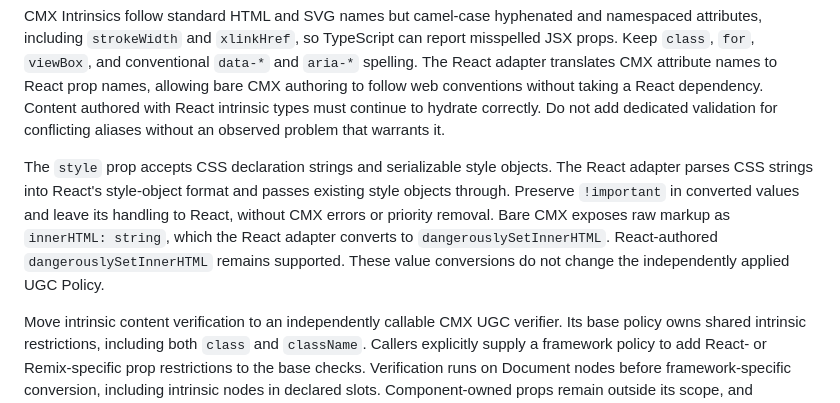
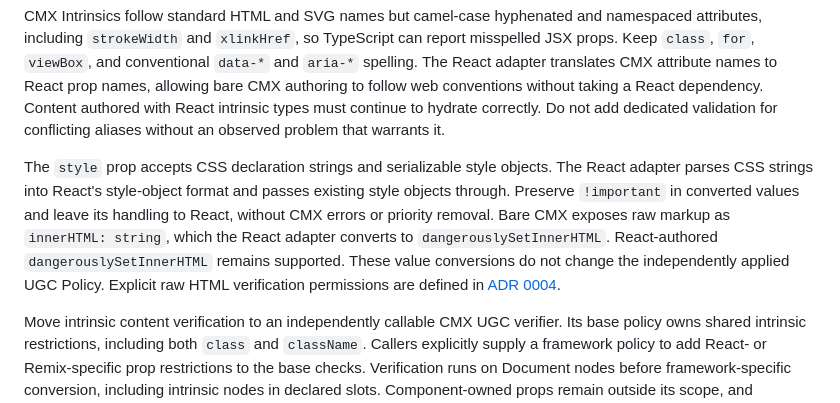
Before and after one commit to cmx-tools/packages, a Markdown page: docs/adr/0002-opt-in-cmx-intrinsic-authoring.md, the part around the change. GitHub-like rendering.

```diff
--- a/docs/adr/0002-opt-in-cmx-intrinsic-authoring.md
+++ b/docs/adr/0002-opt-in-cmx-intrinsic-authoring.md
@@ -10,7 +10,7 @@ Custom elements require explicit JSX type declarations for their tags and props.
 
 CMX Intrinsics follow standard HTML and SVG names but camel-case hyphenated and namespaced attributes, including `strokeWidth` and `xlinkHref`, so TypeScript can report misspelled JSX props. Keep `class`, `for`, `viewBox`, and conventional `data-*` and `aria-*` spelling. The React adapter translates CMX attribute names to React prop names, allowing bare CMX authoring to follow web conventions without taking a React dependency. Content authored with React intrinsic types must continue to hydrate correctly. Do not add dedicated validation for conflicting aliases without an observed problem that warrants it.
 
-The `style` prop accepts CSS declaration strings and serializable style objects. The React adapter parses CSS strings into React's style-object format and passes existing style objects through. Preserve `!important` in converted values and leave its handling to React, without CMX errors or priority removal. Bare CMX exposes raw markup as `innerHTML: string`, which the React adapter converts to `dangerouslySetInnerHTML`. React-authored `dangerouslySetInnerHTML` remains supported. These value conversions do not change the independently applied UGC Policy.
+The `style` prop accepts CSS declaration strings and serializable style objects. The React adapter parses CSS strings into React's style-object format and passes existing style objects through. Preserve `!important` in converted values and leave its handling to React, without CMX errors or priority removal. Bare CMX exposes raw markup as `innerHTML: string`, which the React adapter converts to `dangerouslySetInnerHTML`. React-authored `dangerouslySetInnerHTML` remains supported. These value conversions do not change the independently applied UGC Policy. Explicit raw HTML verification permissions are defined in [ADR 0004](0004-explicit-inner-html-verification.md).
 
 Move intrinsic content verification to an independently callable CMX UGC verifier. Its base policy owns shared intrinsic restrictions, including both `class` and `className`. Callers explicitly supply a framework policy to add React- or Remix-specific prop restrictions to the base checks. Verification runs on Document nodes before framework-specific conversion, including intrinsic nodes in declared slots. Component-owned props remain outside its scope, and Hydration does not apply the policy automatically.
 
```
Also changed, not shown: docs/adr/0004-explicit-inner-html-verification.md (added, +39 -0 lines).
